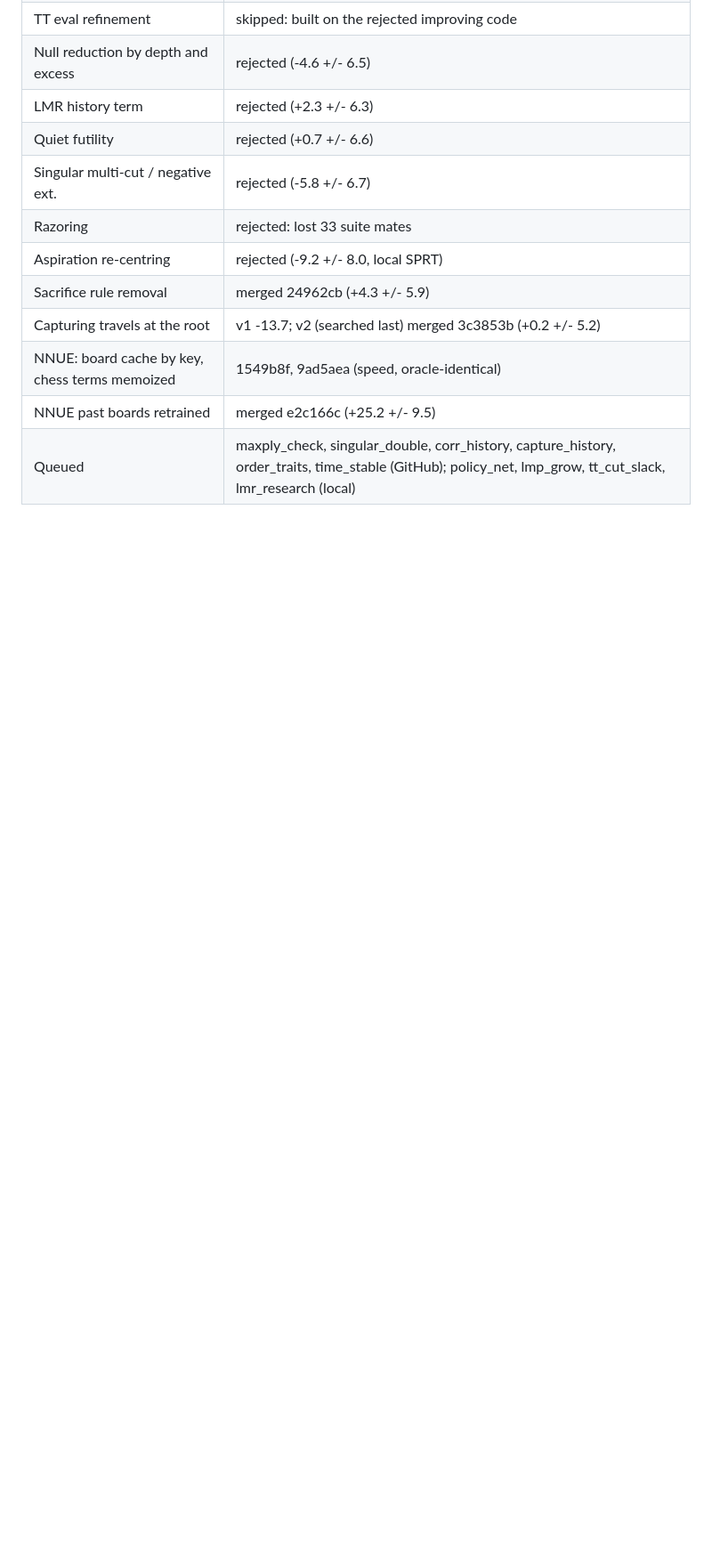
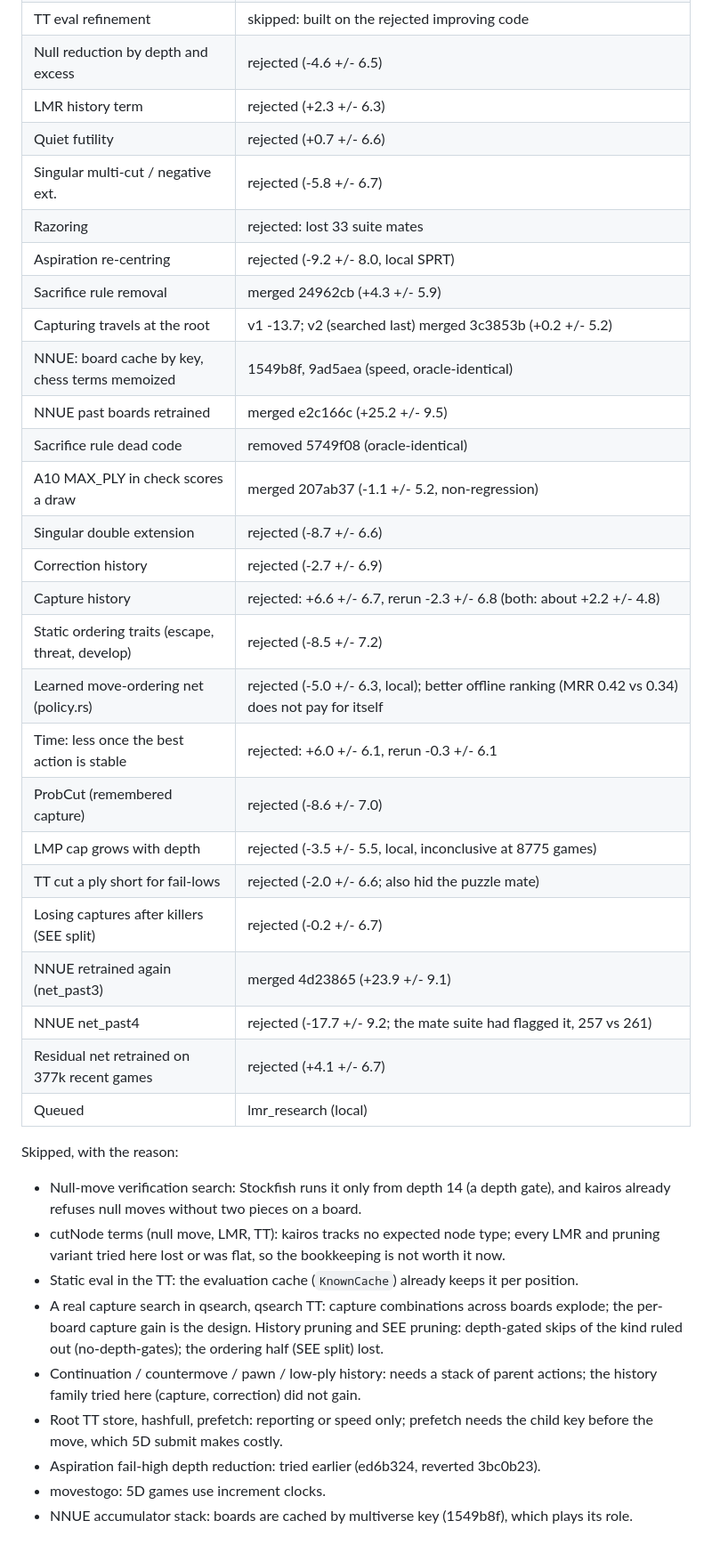
Before and after one commit to FirePlank/5d-chess-engine, a Markdown page: docs/search_audit.md, the part around the change. Shown at 89% size. Rendered like a GitHub page; blank space fills up the shorter version.

Commit message:
Search audit: outcomes of the second round, reasons for the skipped items

```diff
--- a/docs/search_audit.md
+++ b/docs/search_audit.md
@@ -92,4 +92,37 @@ Techniques: 8775-game SPRTs, merged when Elo - error > 0 (removals as non-regres
 | Capturing travels at the root | v1 -13.7; v2 (searched last) merged 3c3853b (+0.2 +/- 5.2) |
 | NNUE: board cache by key, chess terms memoized | 1549b8f, 9ad5aea (speed, oracle-identical) |
 | NNUE past boards retrained | merged e2c166c (+25.2 +/- 9.5) |
-| Queued | maxply_check, singular_double, corr_history, capture_history, order_traits, time_stable (GitHub); policy_net, lmp_grow, tt_cut_slack, lmr_research (local) |
+| Sacrifice rule dead code | removed 5749f08 (oracle-identical) |
+| A10 MAX_PLY in check scores a draw | merged 207ab37 (-1.1 +/- 5.2, non-regression) |
+| Singular double extension | rejected (-8.7 +/- 6.6) |
+| Correction history | rejected (-2.7 +/- 6.9) |
+| Capture history | rejected: +6.6 +/- 6.7, rerun -2.3 +/- 6.8 (both: about +2.2 +/- 4.8) |
+| Static ordering traits (escape, threat, develop) | rejected (-8.5 +/- 7.2) |
+| Learned move-ordering net (policy.rs) | rejected (-5.0 +/- 6.3, local); better offline ranking (MRR 0.42 vs 0.34) does not pay for itself |
+| Time: less once the best action is stable | rejected: +6.0 +/- 6.1, rerun -0.3 +/- 6.1 |
+| ProbCut (remembered capture) | rejected (-8.6 +/- 7.0) |
+| LMP cap grows with depth | rejected (-3.5 +/- 5.5, local, inconclusive at 8775 games) |
+| TT cut a ply short for fail-lows | rejected (-2.0 +/- 6.6; also hid the puzzle mate) |
+| Losing captures after killers (SEE split) | rejected (-0.2 +/- 6.7) |
+| NNUE retrained again (net_past3) | merged 4d23865 (+23.9 +/- 9.1) |
+| NNUE net_past4 | rejected (-17.7 +/- 9.2; the mate suite had flagged it, 257 vs 261) |
+| Residual net retrained on 377k recent games | rejected (+4.1 +/- 6.7) |
+| Queued | lmr_research (local) |
+
+Skipped, with the reason:
+
+- Null-move verification search: Stockfish runs it only from depth 14 (a depth gate), and
+  kairos already refuses null moves without two pieces on a board.
+- cutNode terms (null move, LMR, TT): kairos tracks no expected node type; every LMR and
+  pruning variant tried here lost or was flat, so the bookkeeping is not worth it now.
+- Static eval in the TT: the evaluation cache (`KnownCache`) already keeps it per position.
+- A real capture search in qsearch, qsearch TT: capture combinations across boards explode;
+  the per-board capture gain is the design. History pruning and SEE pruning: depth-gated
+  skips of the kind ruled out (no-depth-gates); the ordering half (SEE split) lost.
+- Continuation / countermove / pawn / low-ply history: needs a stack of parent actions; the
+  history family tried here (capture, correction) did not gain.
+- Root TT store, hashfull, prefetch: reporting or speed only; prefetch needs the child key
+  before the move, which 5D submit makes costly.
+- Aspiration fail-high depth reduction: tried earlier (ed6b324, reverted 3bc0b23).
+- movestogo: 5D games use increment clocks.
+- NNUE accumulator stack: boards are cached by multiverse key (1549b8f), which plays its role.
```
